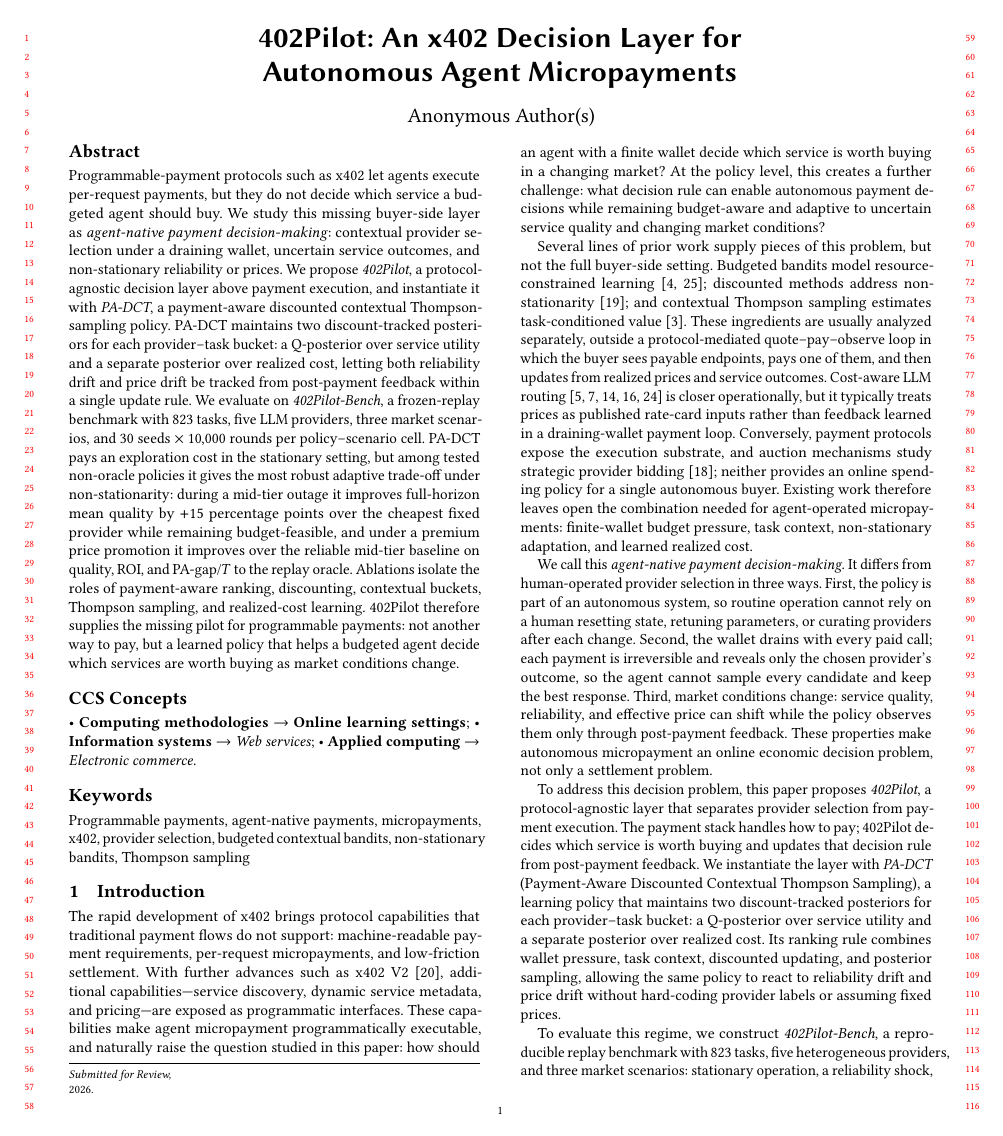
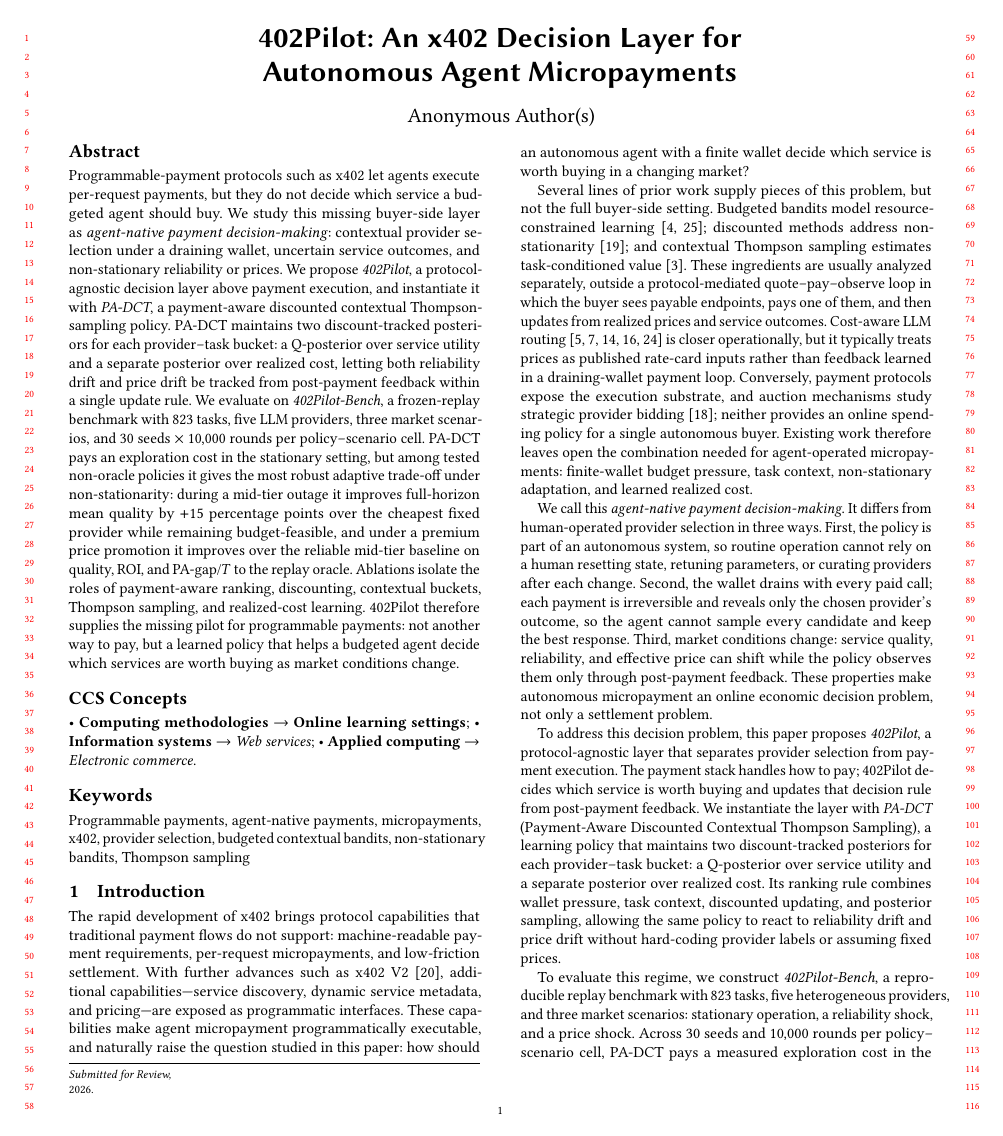
Before and after one commit to MCCodeAI/402Pilot, a LaTeX paper (paper/main.tex, which reads paper/sections/01_introduction.tex): page 1 of 18. Compiled offline with pdfLaTeX.

Commit message:
Simplify x402 motivation question

```diff
--- a/paper/sections/01_introduction.tex
+++ b/paper/sections/01_introduction.tex
@@ -1,7 +1,7 @@
 \section{Introduction}
 \label{sec:intro}
 
-The rapid development of x402 brings protocol capabilities that traditional payment flows do not support: machine-readable payment requirements, per-request micropayments, and low-friction settlement. With further advances such as x402 V2~\citep{coinbase2025x402v2}, additional capabilities---service discovery, dynamic service metadata, and pricing---are exposed as programmatic interfaces. These capabilities make agent micropayment programmatically executable, and naturally raise the question studied in this paper: how should an agent with a finite wallet decide which service is worth buying in a changing market? At the policy level, this creates a further challenge: what decision rule can enable autonomous payment decisions while remaining budget-aware and adaptive to uncertain service quality and changing market conditions?
+The rapid development of x402 brings protocol capabilities that traditional payment flows do not support: machine-readable payment requirements, per-request micropayments, and low-friction settlement. With further advances such as x402 V2~\citep{coinbase2025x402v2}, additional capabilities---service discovery, dynamic service metadata, and pricing---are exposed as programmatic interfaces. These capabilities make agent micropayment programmatically executable, and naturally raise the question studied in this paper: how should an autonomous agent with a finite wallet decide which service is worth buying in a changing market?
 
 Several lines of prior work supply pieces of this problem, but not the full buyer-side setting. Budgeted bandits model resource-constrained learning~\citep{xia2015bts,badanidiyuru2018bandits}; discounted methods address non-stationarity~\citep{qi2023dsts}; and contextual Thompson sampling estimates task-conditioned value~\citep{agrawal2013contextualts}. These ingredients are usually analyzed separately, outside a protocol-mediated quote--pay--observe loop in which the buyer sees payable endpoints, pays one of them, and then updates from realized prices and service outcomes. Cost-aware LLM routing~\citep{chen2023frugalgpt,ong2024routellm,ding2024hybridllm,mixllm2024,llmbandit2025} is closer operationally, but it typically treats prices as published rate-card inputs rather than feedback learned in a draining-wallet payment loop. Conversely, payment protocols expose the execution substrate, and auction mechanisms study strategic provider bidding~\citep{patra2026reverseauction}; neither provides an online spending policy for a single autonomous buyer. Existing work therefore leaves open the combination needed for agent-operated micropayments: finite-wallet budget pressure, task context, non-stationary adaptation, and learned realized cost.
 
```
